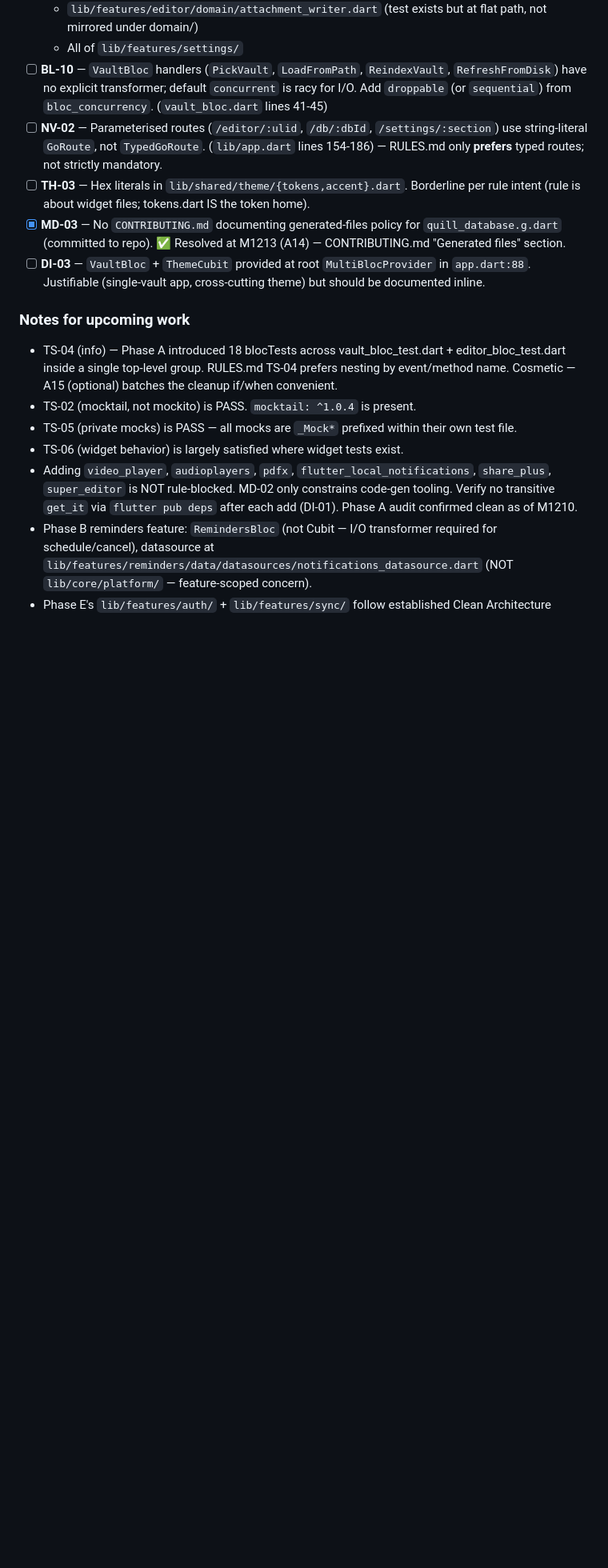
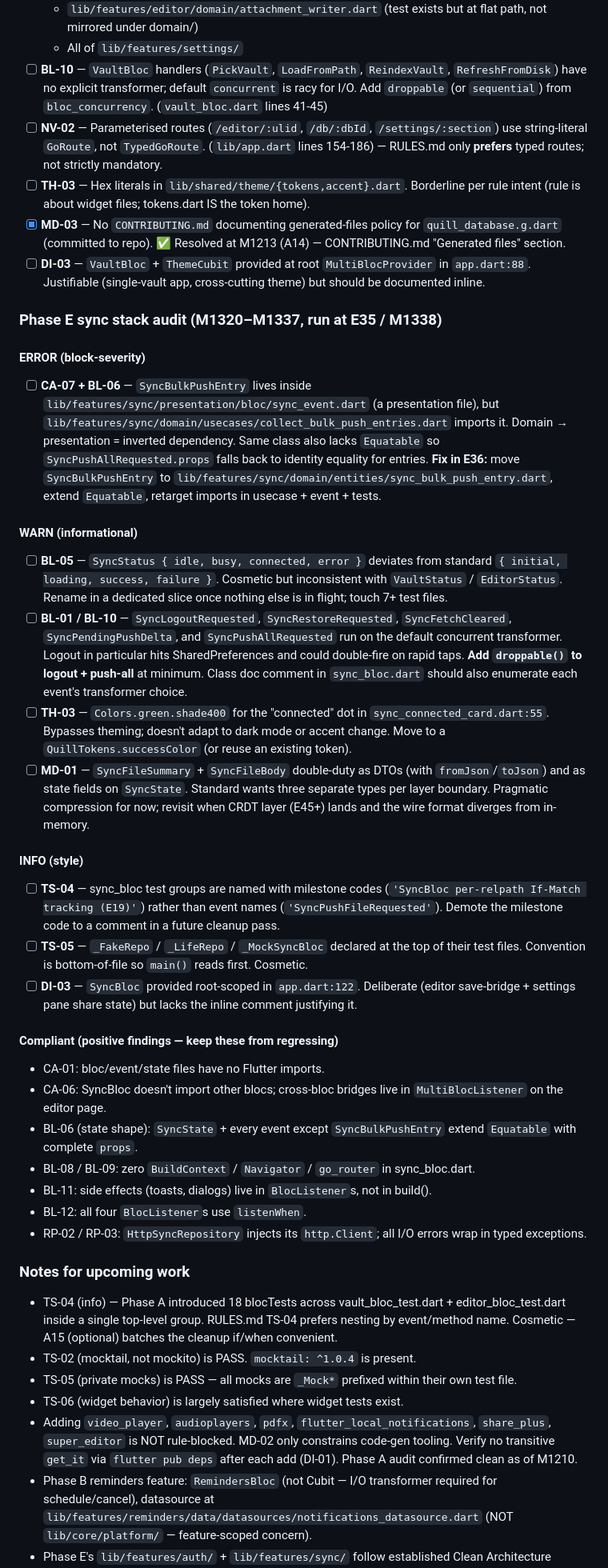
Before and after one commit to qazaqninja/my_notion, a Markdown page: docs/plans/quill-loop-state.md, the part around one of its changes. Shown at 80% size. Rendered like a GitHub page; blank space fills up the shorter version.

Commit message:
M1338: E35 — orchestrator gate over Phase E sync stack
Dispatched flutter-arch-orchestrator over the 18-commit Phase E
sync stack (M1320–M1337) and appended findings to the loop-state
under a new 'Phase E sync stack audit' section.

Findings summary:

ERROR (1, resolves to 1 fix):
  CA-07 + BL-06 — SyncBulkPushEntry lives in
  lib/features/sync/presentation/bloc/sync_event.dart but is
  imported from
  lib/features/sync/domain/usecases/collect_bulk_push_entries.dart.
  That's domain → presentation = inverted dependency. The class
  also lacks Equatable, so SyncPushAllRequested.props falls back
  to identity equality for list elements. E36 fixes both by moving
  the class to lib/features/sync/domain/entities/.

WARN (4):
  - BL-05 cosmetic status-enum rename (idle/busy/connected/error
    → initial/loading/success/failure) — cross-feature consistency,
    not a correctness bug.
  - BL-01 / BL-10 default-concurrent transformers on logout /
    restore / cleared / delta / push-all. Logout in particular
    races with itself on rapid double-tap (hits SharedPreferences).
  - TH-03 Colors.green.shade400 status dot bypasses QuillTokens.
  - MD-01 SyncFileSummary/Body double-duty as DTO + state field.

INFO (3): TS-04 group naming, TS-05 fake placement, DI-03 root-
scope justification missing inline comment.

Compliant areas captured so future work doesn't regress them:
CA-01 (no Flutter imports in bloc), CA-06 (no cross-bloc imports),
BL-08/09 (no Navigator/context in bloc), BL-11 (side-effects in
listeners only), BL-12 (all listeners use listenWhen), RP-02/03
(DI'd Client + typed exceptions).

Cursor advances to E36 — fix CA-07 + BL-06 by moving
SyncBulkPushEntry to domain/entities with Equatable.

Co-Authored-By: Claude Opus 4.7 (1M context) <noreply@anthropic.com>

```diff
--- a/docs/plans/quill-loop-state.md
+++ b/docs/plans/quill-loop-state.md
@@ -103,6 +103,35 @@
 - [x] **MD-03** — No `CONTRIBUTING.md` documenting generated-files policy for `quill_database.g.dart` (committed to repo). ✅ Resolved at M1213 (A14) — CONTRIBUTING.md "Generated files" section.
 - [ ] **DI-03** — `VaultBloc` + `ThemeCubit` provided at root `MultiBlocProvider` in `app.dart:88`. Justifiable (single-vault app, cross-cutting theme) but should be documented inline.
 
+### Phase E sync stack audit (M1320–M1337, run at E35 / M1338)
+
+#### ERROR (block-severity)
+
+- [ ] **CA-07 + BL-06** — `SyncBulkPushEntry` lives inside `lib/features/sync/presentation/bloc/sync_event.dart` (a presentation file), but `lib/features/sync/domain/usecases/collect_bulk_push_entries.dart` imports it. Domain → presentation = inverted dependency. Same class also lacks `Equatable` so `SyncPushAllRequested.props` falls back to identity equality for entries. **Fix in E36:** move `SyncBulkPushEntry` to `lib/features/sync/domain/entities/sync_bulk_push_entry.dart`, extend `Equatable`, retarget imports in usecase + event + tests.
+
+#### WARN (informational)
+
+- [ ] **BL-05** — `SyncStatus { idle, busy, connected, error }` deviates from standard `{ initial, loading, success, failure }`. Cosmetic but inconsistent with `VaultStatus` / `EditorStatus`. Rename in a dedicated slice once nothing else is in flight; touch 7+ test files.
+- [ ] **BL-01 / BL-10** — `SyncLogoutRequested`, `SyncRestoreRequested`, `SyncFetchCleared`, `SyncPendingPushDelta`, and `SyncPushAllRequested` run on the default concurrent transformer. Logout in particular hits SharedPreferences and could double-fire on rapid taps. **Add `droppable()` to logout + push-all** at minimum. Class doc comment in `sync_bloc.dart` should also enumerate each event's transformer choice.
+- [ ] **TH-03** — `Colors.green.shade400` for the "connected" dot in `sync_connected_card.dart:55`. Bypasses theming; doesn't adapt to dark mode or accent change. Move to a `QuillTokens.successColor` (or reuse an existing token).
+- [ ] **MD-01** — `SyncFileSummary` + `SyncFileBody` double-duty as DTOs (with `fromJson`/`toJson`) and as state fields on `SyncState`. Standard wants three separate types per layer boundary. Pragmatic compression for now; revisit when CRDT layer (E45+) lands and the wire format diverges from in-memory.
+
+#### INFO (style)
+
+- [ ] **TS-04** — sync_bloc test groups are named with milestone codes (`'SyncBloc per-relpath If-Match tracking (E19)'`) rather than event names (`'SyncPushFileRequested'`). Demote the milestone code to a comment in a future cleanup pass.
+- [ ] **TS-05** — `_FakeRepo` / `_LifeRepo` / `_MockSyncBloc` declared at the top of their test files. Convention is bottom-of-file so `main()` reads first. Cosmetic.
+- [ ] **DI-03** — `SyncBloc` provided root-scoped in `app.dart:122`. Deliberate (editor save-bridge + settings pane share state) but lacks the inline comment justifying it.
+
+#### Compliant (positive findings — keep these from regressing)
+
+- CA-01: bloc/event/state files have no Flutter imports.
+- CA-06: SyncBloc doesn't import other blocs; cross-bloc bridges live in `MultiBlocListener` on the editor page.
+- BL-06 (state shape): `SyncState` + every event except `SyncBulkPushEntry` extend `Equatable` with complete `props`.
+- BL-08 / BL-09: zero `BuildContext` / `Navigator` / `go_router` in sync_bloc.dart.
+- BL-11: side effects (toasts, dialogs) live in `BlocListener`s, not in build().
+- BL-12: all four `BlocListener`s use `listenWhen`.
+- RP-02 / RP-03: `HttpSyncRepository` injects its `http.Client`; all I/O errors wrap in typed exceptions.
+
 ### Notes for upcoming work
 
 - TS-04 (info) — Phase A introduced 18 blocTests across vault_bloc_test.dart + editor_bloc_test.dart inside a single top-level group. RULES.md TS-04 prefers nesting by event/method name. Cosmetic — A15 (optional) batches the cleanup if/when convenient.
```
Also changed, not shown: other parts of docs/plans/quill-loop-state.md (+4 -4 lines).
